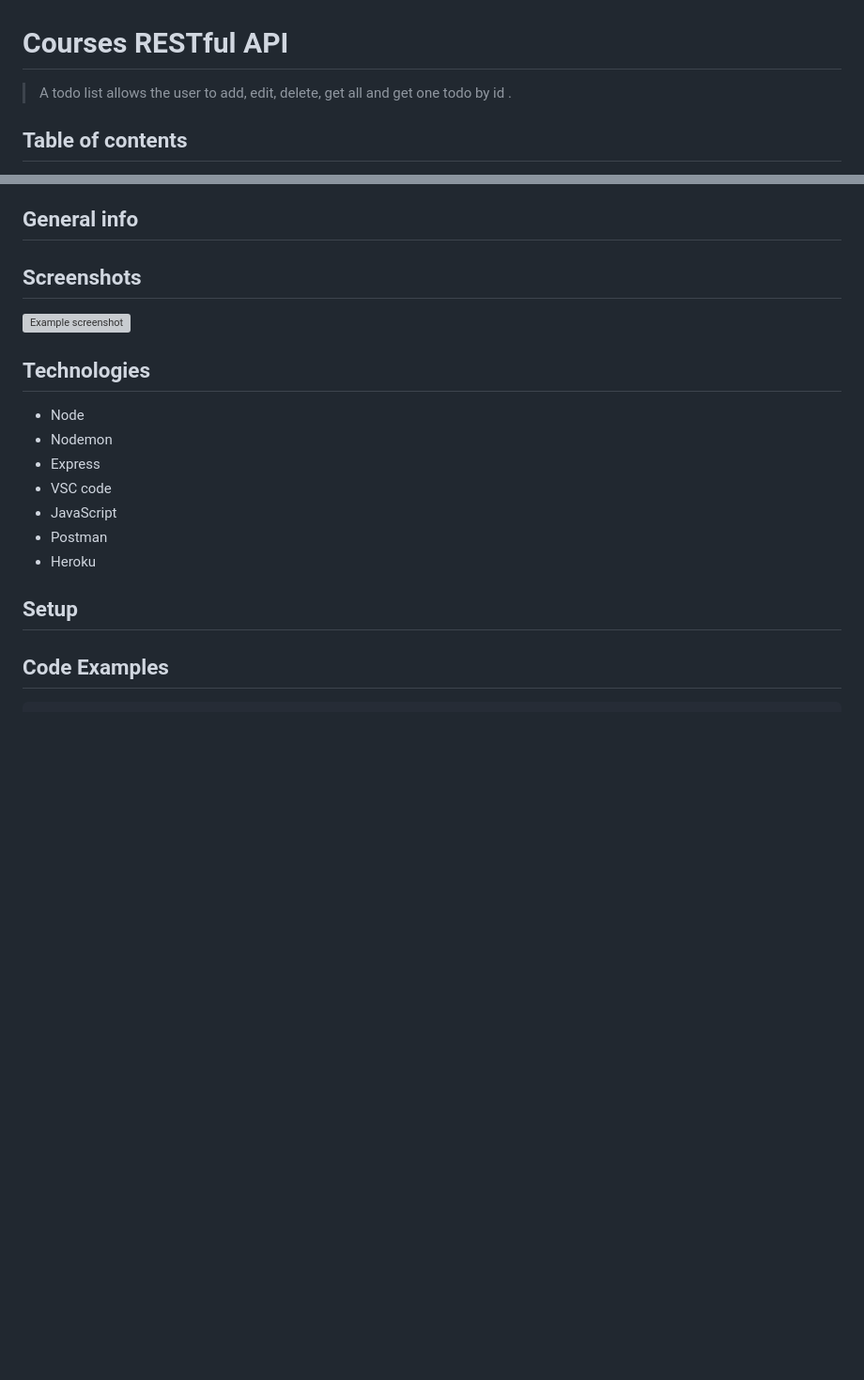
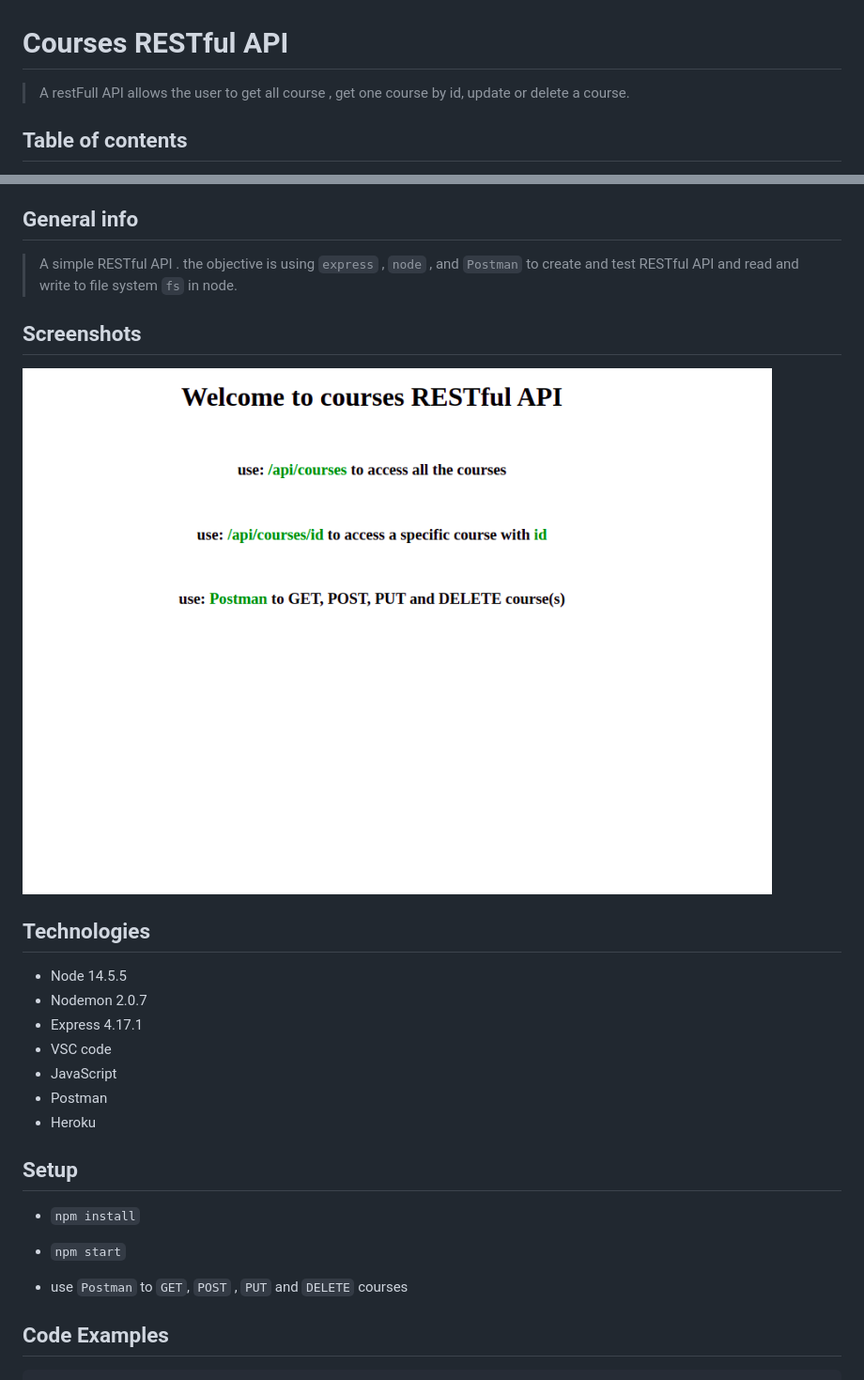
Before and after one commit to samirm00/restful-courses, a Markdown page: README.md, 2 parts joined by grey strips. Shown: that part at 94% size. Rendered like a GitHub page; pictures changed too: planning/img/screenShot.png (added); blank space fills up the shorter version; grey boxes are pictures that could not be loaded.

````diff
--- a/README.md
+++ b/README.md
@@ -1,6 +1,6 @@
 # Courses RESTful API
 
-> A todo list allows the user to add, edit, delete, get all and get one todo by id .
+> A restFull API allows the user to get all course , get one course by id, update or delete a course.
 
 ## Table of contents
 
@@ -15,15 +15,17 @@
 
 ## General info
 
+> A simple RESTful API . the objective is using `express` , `node` , and `Postman` to create and test RESTful API and read and write to file system `fs` in node.
+
 ## Screenshots
 
-![Example screenshot]()
+![Example screenshot](planning/img/screenShot.png)
 
 ## Technologies
 
-- Node
-- Nodemon
-- Express
+- Node 14.5.5
+- Nodemon 2.0.7
+- Express 4.17.1
 - VSC code
 - JavaScript
 - Postman
@@ -31,6 +33,12 @@
 
 ## Setup
 
+- `npm install`
+
+- `npm start`
+
+- use `Postman` to `GET`, `POST` , `PUT` and `DELETE` courses
+
 ## Code Examples
 
 ```js
````
Also changed, not shown: other parts of README.md (+37 -0 lines), planning/backlog.md (+11 -9 lines), planning/development-strategy.md (+92 -50 lines), planning/img/userStories.png (added), 4 other files.
